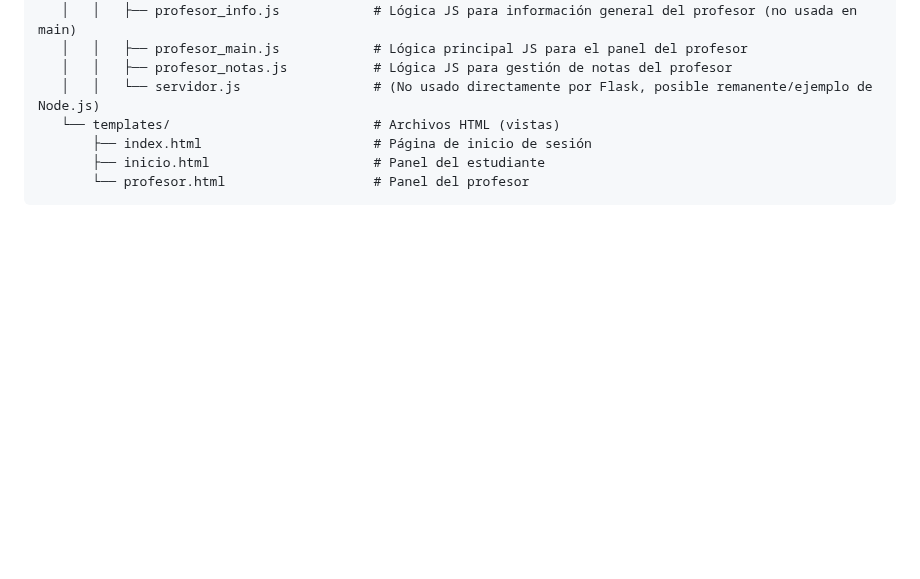
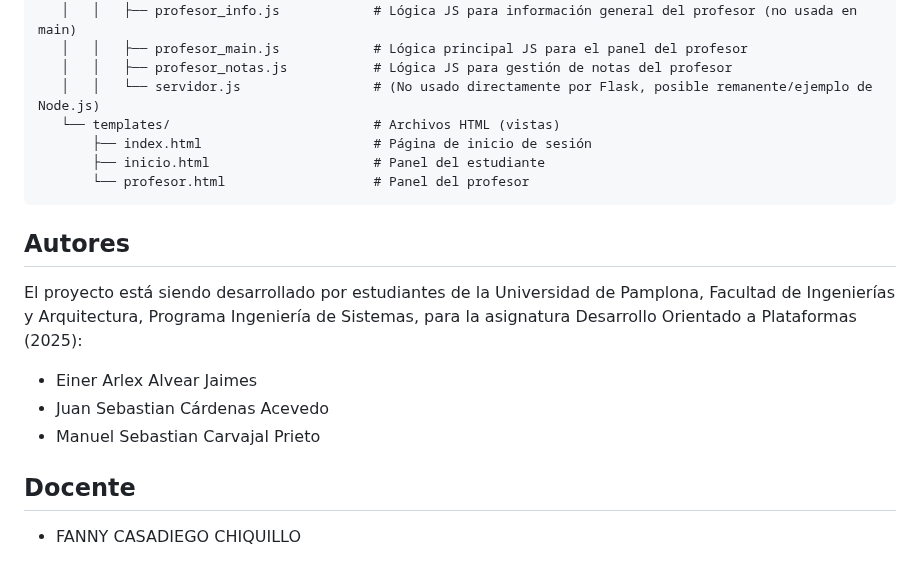
Before and after one commit to Yarlin17/Colegio, a Markdown page: README.md, the part around one of its changes. GitHub-like rendering; blank space fills up the shorter version.

Commit message:
Completo.cd

````diff
--- a/README.md
+++ b/README.md
@@ -154,3 +154,12 @@ Una vez que el backend esté corriendo, puedes acceder a la interfaz de usuario
         ├── inicio.html                     # Panel del estudiante
         └── profesor.html                   # Panel del profesor
   ```
+## Autores
+El proyecto está siendo desarrollado por estudiantes de la Universidad de Pamplona, Facultad de Ingenierías y Arquitectura, Programa Ingeniería de Sistemas, para la asignatura Desarrollo Orientado a Plataformas (2025):
+
+* Einer Arlex Alvear Jaimes
+* Juan Sebastian Cárdenas Acevedo
+* Manuel Sebastian Carvajal Prieto
+
+## Docente
+* FANNY CASADIEGO CHIQUILLO
````
Also changed, not shown: other parts of README.md (+1 -1 lines).
